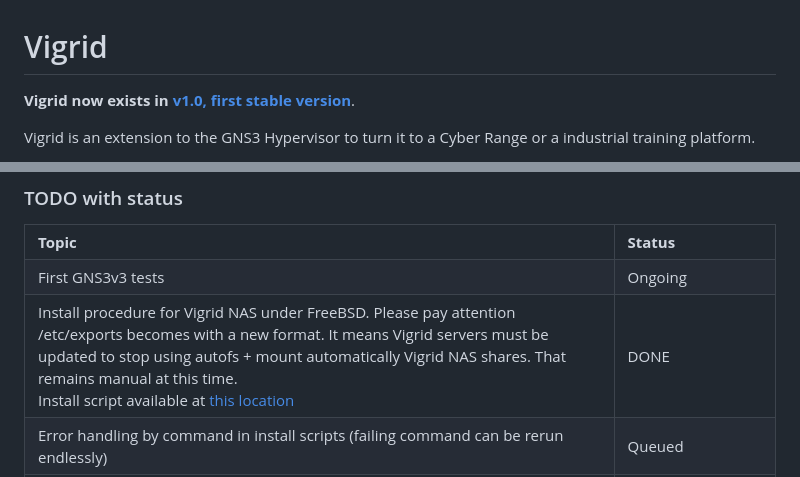
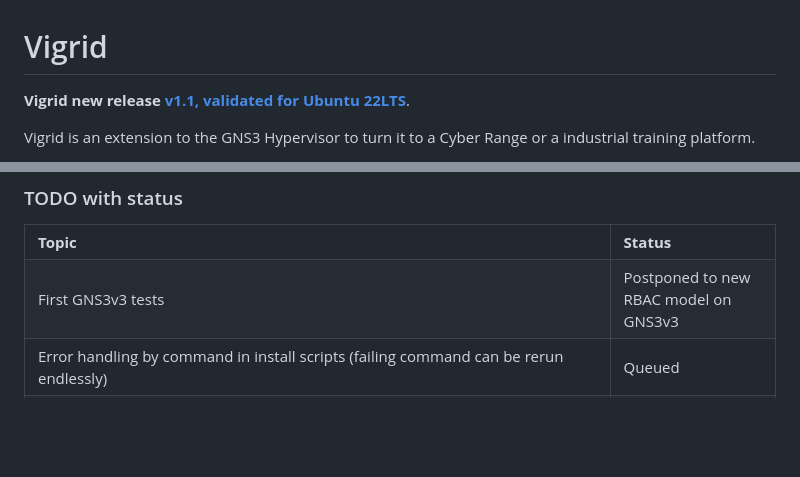
Before and after one commit to llevier/vigrid, a Markdown page: README.md, 2 parts joined by grey strips. Rendered like a GitHub page; blank space fills up the shorter version.

Commit message:
Vigrid v1.1

```diff
--- a/README.md
+++ b/README.md
@@ -1,6 +1,6 @@
 # Vigrid
 
-<STRONG>Vigrid now exists in <A HREF="https://github.com/llevier/vigrid/tree/v1.0">v1.0, first stable version</A></STRONG>.
+<STRONG>Vigrid new release <A HREF="https://github.com/llevier/vigrid/tree/v1.1">v1.1, validated for Ubuntu 22LTS</A></STRONG>.
 
 Vigrid is an extension to the GNS3 Hypervisor to turn it to a Cyber Range or a industrial training platform.
 
@@ -94,10 +94,7 @@ Feel free to contact me.
   <TR><TD><B>Topic</B></TD>
   <TD><B>Status</B></TD></TR>
   <TR><TD>First GNS3v3 tests</TD>
-  <TD>Ongoing</TD></TR>
-  <TR><TD>Install procedure for Vigrid NAS under FreeBSD. Please pay attention /etc/exports becomes with a new format. It means Vigrid servers must be updated to stop using autofs + mount automatically Vigrid NAS shares. That remains manual at this time.<BR>
-  Install script available at <A HREF="https://raw.githubusercontent.com/llevier/vigrid/main/install/vigrid1-nas-install.sh">this location</A></TD>
-  <TD>DONE</TD></TR>
+  <TD>Postponed to new RBAC model on GNS3v3</TD></TR>
   <TR><TD>Error handling by command in install scripts (failing command can be rerun endlessly)</TD>
   <TD>Queued</TD></TR>
   <TR><TD>Change Control Tower display (project first column, then host) so start button automatically select best available host</TD>
```
